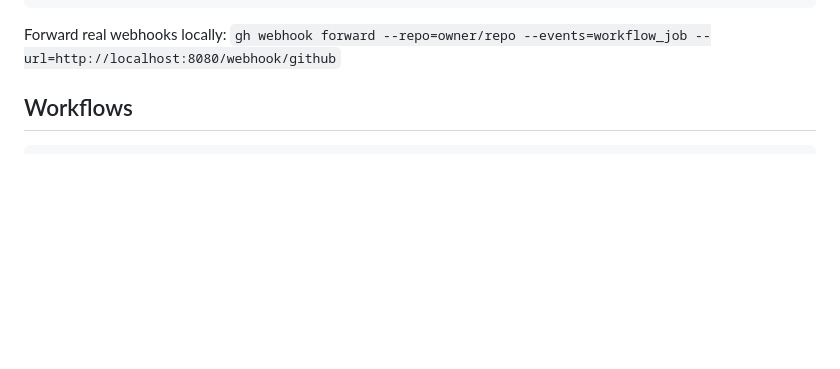
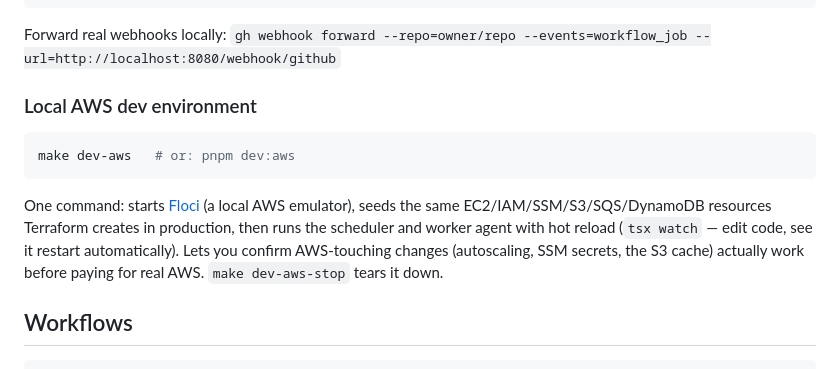
Before and after one commit to gbudjeakp/burstgrid, a Markdown page: README.md, the part around the change. GitHub-like rendering; blank space fills up the shorter version.

Commit message:
docs: add local AWS dev environment to README quick start

````diff
--- a/README.md
+++ b/README.md
@@ -28,6 +28,14 @@ node --import tsx/esm scripts/inject-job.ts --count 5 --size large # terminal 3
 ```
 
 Forward real webhooks locally: `gh webhook forward --repo=owner/repo --events=workflow_job --url=http://localhost:8080/webhook/github`
+
+### Local AWS dev environment
+
+```bash
+make dev-aws   # or: pnpm dev:aws
+```
+
+One command: starts [Floci](https://github.com/floci-io/floci) (a local AWS emulator), seeds the same EC2/IAM/SSM/S3/SQS/DynamoDB resources Terraform creates in production, then runs the scheduler and worker agent with hot reload (`tsx watch` — edit code, see it restart automatically). Lets you confirm AWS-touching changes (autoscaling, SSM secrets, the S3 cache) actually work before paying for real AWS. `make dev-aws-stop` tears it down.
 
 ## Workflows
 
````
